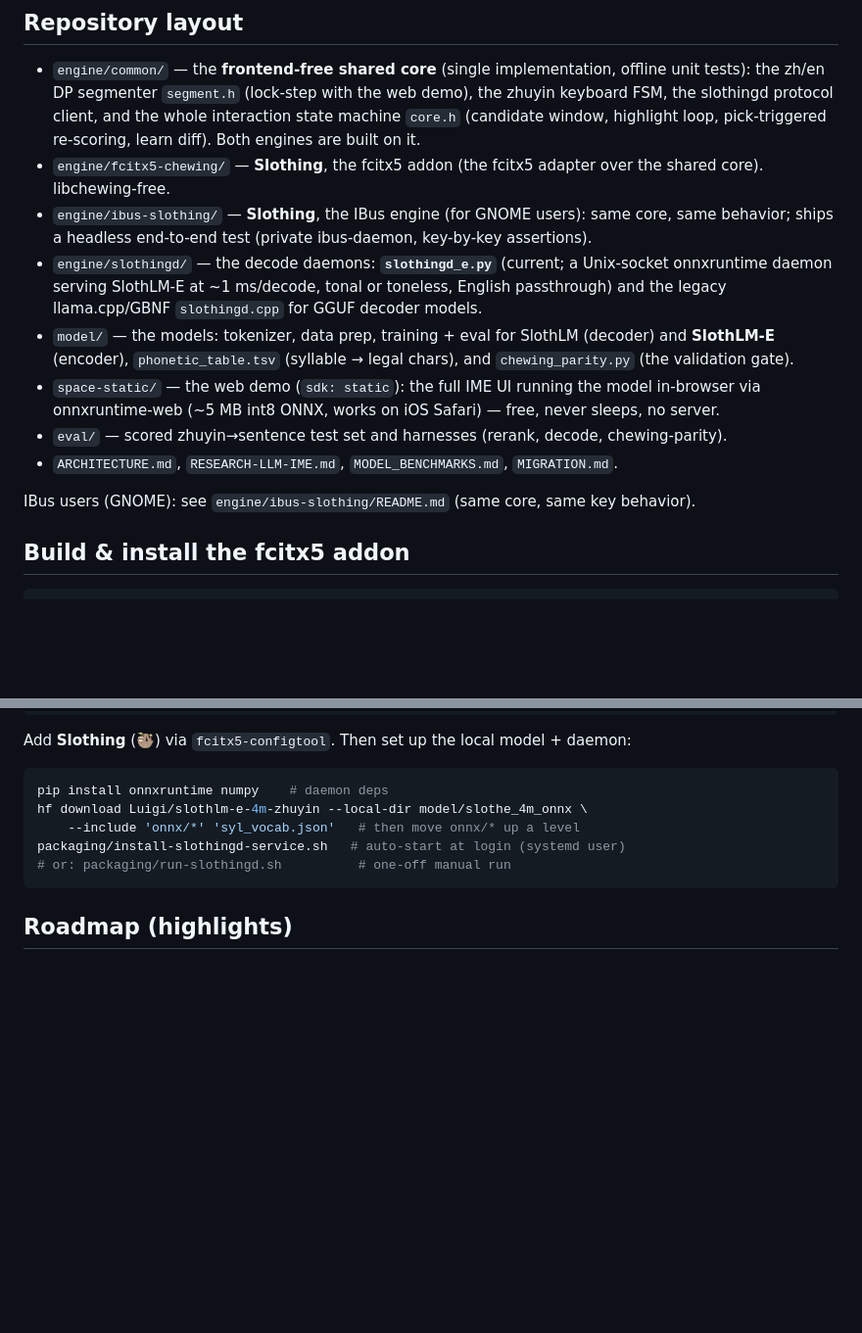
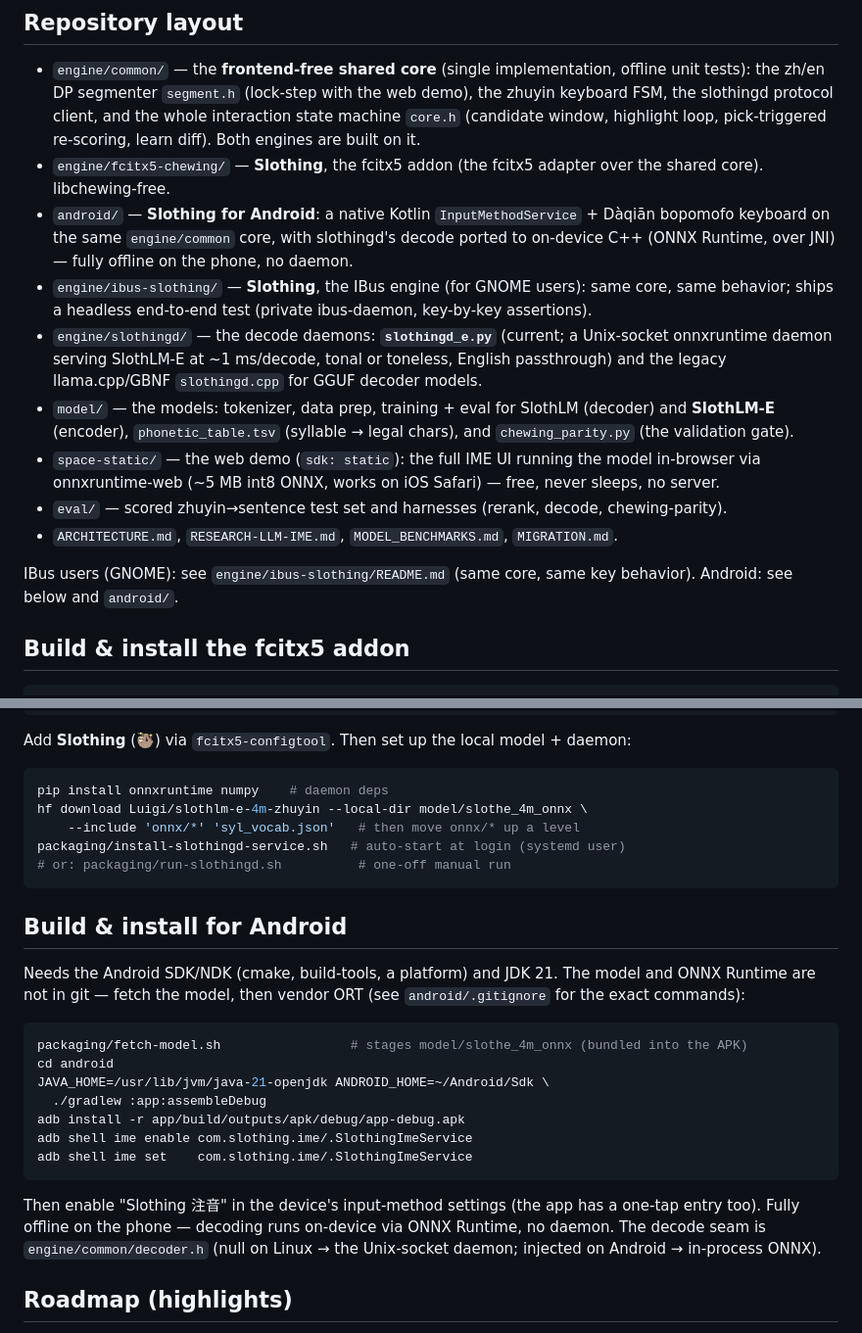
Before and after one commit to vieenrose/sloth-zhuyin-linux, a Markdown page: README.en.md, 2 parts joined by grey strips. Shown at 98% size. Rendered like a GitHub page; blank space fills up the shorter version.

````diff
--- a/README.en.md
+++ b/README.en.md
@@ -89,6 +110,10 @@ mistyped syllables from context. Full reproduction pipeline (dataset → labels
   pick-triggered re-scoring, learn diff). Both engines are built on it.
 - `engine/fcitx5-chewing/` — **Slothing**, the fcitx5 addon (the fcitx5
   adapter over the shared core). libchewing-free.
+- `android/` — **Slothing for Android**: a native Kotlin `InputMethodService` +
+  Dàqiān bopomofo keyboard on the same `engine/common` core, with slothingd's
+  decode ported to on-device C++ (ONNX Runtime, over JNI) — fully offline on the
+  phone, no daemon.
 - `engine/ibus-slothing/` — **Slothing**, the IBus engine (for GNOME users):
   same core, same behavior; ships a headless end-to-end test (private
   ibus-daemon, key-by-key assertions).
@@ -107,7 +132,7 @@ mistyped syllables from context. Full reproduction pipeline (dataset → labels
 - `ARCHITECTURE.md`, `RESEARCH-LLM-IME.md`, `MODEL_BENCHMARKS.md`, `MIGRATION.md`.
 
 IBus users (GNOME): see `engine/ibus-slothing/README.md` (same core, same
-key behavior).
+key behavior). Android: see below and `android/`.
 
 ## Build & install the fcitx5 addon
 
@@ -130,6 +155,27 @@ packaging/install-slothingd-service.sh   # auto-start at login (systemd user)
 # or: packaging/run-slothingd.sh          # one-off manual run
 ```
 
+## Build & install for Android
+
+Needs the Android SDK/NDK (cmake, build-tools, a platform) and JDK 21. The model
+and ONNX Runtime are not in git — fetch the model, then vendor ORT (see
+`android/.gitignore` for the exact commands):
+
+```sh
+packaging/fetch-model.sh                 # stages model/slothe_4m_onnx (bundled into the APK)
+cd android
+JAVA_HOME=/usr/lib/jvm/java-21-openjdk ANDROID_HOME=~/Android/Sdk \
+  ./gradlew :app:assembleDebug
+adb install -r app/build/outputs/apk/debug/app-debug.apk
+adb shell ime enable com.slothing.ime/.SlothingImeService
+adb shell ime set    com.slothing.ime/.SlothingImeService
+```
+
+Then enable "Slothing 注音" in the device's input-method settings (the app has a
+one-tap entry too). Fully offline on the phone — decoding runs on-device via
+ONNX Runtime, no daemon. The decode seam is `engine/common/decoder.h` (null on
+Linux → the Unix-socket daemon; injected on Android → in-process ONNX).
+
 ## Roadmap (highlights)
 
 - [x] libchewing-free engine (keyboard FSM + LLM decode)
````
Also changed, not shown: other parts of README.en.md (+29 -5 lines), README.md (+48 -5 lines), docs/android-boox-v1.png (added).
